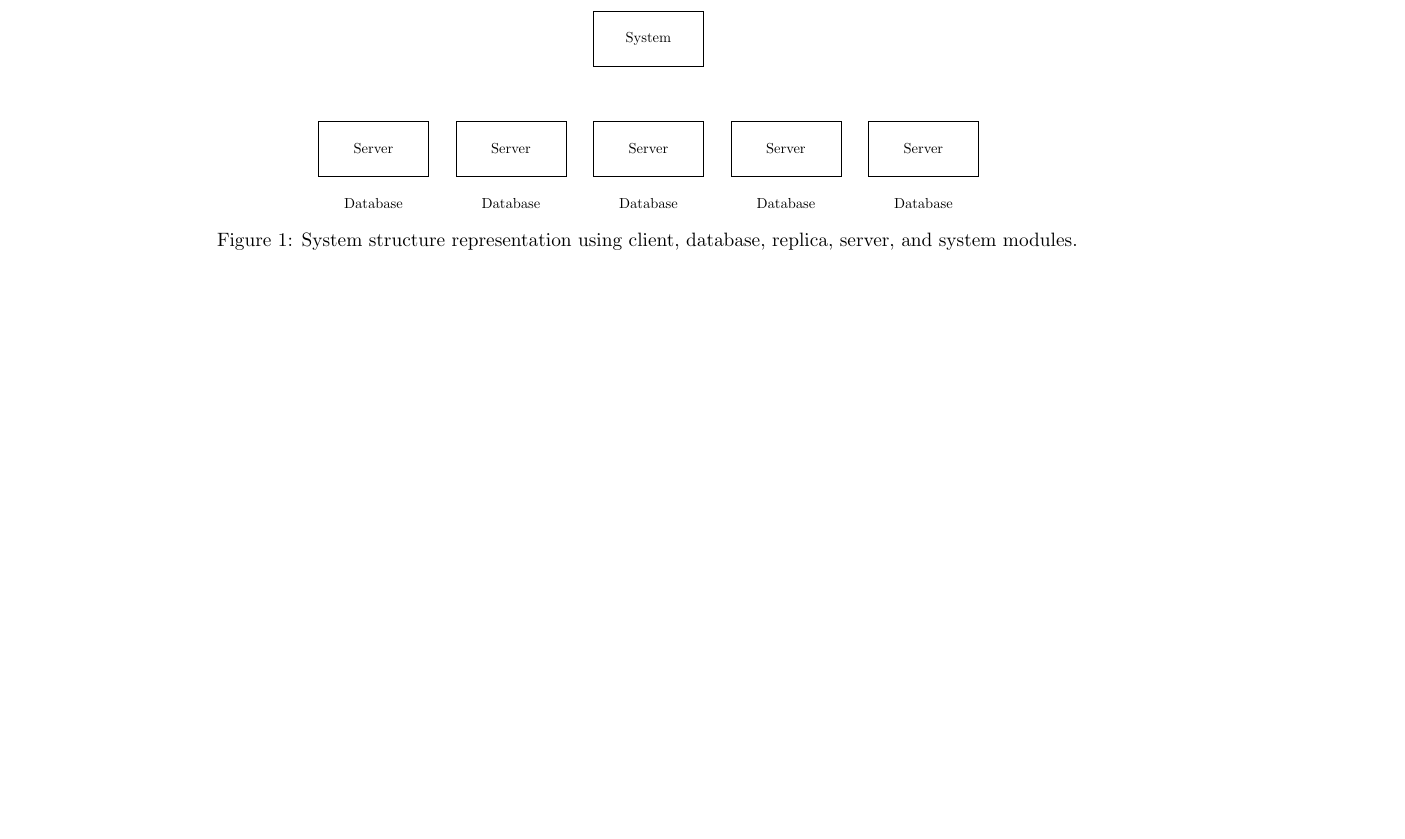
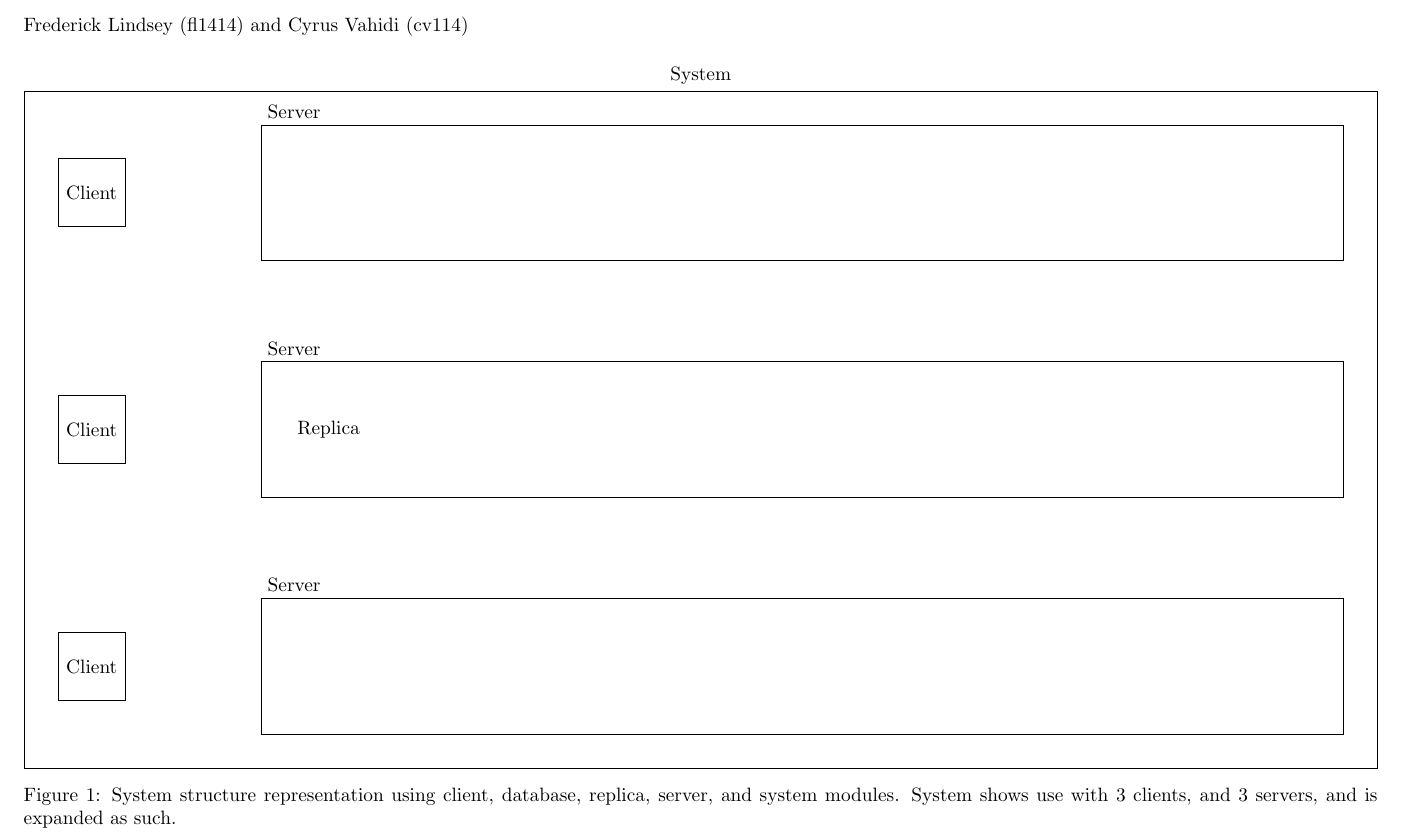
Before and after one commit to cyrusasfa/multipaxos, a LaTeX document (part_1.tex): part of the page, cut at the place of the change, the shorter picture padded with empty space. Compiled offline with pdfLaTeX.

Commit message:
Update part_1 diagram

```diff
--- a/part_1.tex
+++ b/part_1.tex
@@ -2,8 +2,8 @@
 %  DOCUMENT CONFIGURATION
 %------------------------------------------------------------------------------
 
-\documentclass[twoside, a4paper, titlepage]{article}
-\usepackage[landscape]{geometry}
+\documentclass[a4paper]{article}
+\usepackage[landscape, margin = 1in]{geometry}
 
 %------------------------------------------------------------------------------
 %  PACKAGES
@@ -38,69 +52,48 @@
 
 %------------------------------------------------------------------------------
 
+Frederick Lindsey (fl1414) and Cyrus Vahidi (cv114)
+
 \begin{figure}[H]
   \centering
-  \begin{tikzpicture}[scale = 0.5, every node/.style={scale = 0.75}]
+  \begin{scaletikzpicturetowidth}{\textwidth}
+  \begin{tikzpicture}[scale = \tikzscale]
 
-  \node[align=center] at (0, 0) {System};
-  \draw (-2, 1) rectangle (2, -1);
+  % Whole system overview
 
-  \node[align=center] at (-10, -4) {Server};
-  \draw (-12, -3) rectangle ( -8, -5);
+  \node[above] at (0, 10) {System};
+  \draw (-20, -10) rectangle (20, 10);
 
-  \node[align=center] at (-10, -6) {Database};
+  % Client processes
 
-  \node[align=center] at ( -5, -4) {Server};
-  \draw ( -7, -3) rectangle ( -3, -5);
+  \node[align=center] at (-18, 7) {Client};
+  \draw (-19, 6) rectangle (-17, 8);
 
-  \node[align=center] at ( -5, -6) {Database};
+  \node[align=center] at (-18, 0) {Client};
+  \draw (-19, -1) rectangle (-17, 1);
 
-  \node[align=center] at (  0, -4) {Server};
-  \draw ( -2, -3) rectangle (  2, -5);
+  \node[align=center] at (-18, -7) {Client};
+  \draw (-19, -8) rectangle (-17, -6);
 
-  \node[align=center] at (  0, -6) {Database};
+  % Server nodes
 
-  \node[align=center] at (  5, -4) {Server};
-  \draw (  3, -3) rectangle (  7, -5);
+  \node[above right] at (-13, 9) {Server};
+  \draw (-13, 5) rectangle (19, 9);
 
-  \node[align=center] at (  5, -6) {Database};
+  \node[above right] at (-13, 2) {Server};
+  \draw (-13, -2) rectangle (19, 2);
 
-  \node[align=center] at ( 10, -4) {Server};
-  \draw (  8, -3) rectangle ( 12, -5);
+  \node[above right] at (-13, -5) {Server};
+  \draw (-13, -9) rectangle (19, -5);
 
-  \node[align=center] at ( 10, -6) {Database};
+  % Replica processes
 
-
-  % % AWS Architecture
-  % \draw (-1, -1) rectangle (11, 11);
-  % \draw (0, 0) rectangle (4, 4);
-  % \draw (6, 0) rectangle (10, 4);
-  % \draw (3, 6) rectangle (7, 10);
-  % \draw[dashed, very thick, green] (4.75, 10.5) -- (8.75, 14);
-  % \draw[dashed, very thick, green] (5.25, 10.5) -- (9.25, 14);
-  % \draw[dashed, very thick, green] (7.5, 8.25) -- (13, 5.25);
-  % \draw[dashed, very thick, green] (7.5, 7.75) -- (13, 4.75);
-  %
-  % % Ethereum
-  % \draw (12, -1) rectangle (18, 11);
-  % \draw (13.5,  3.5) rectangle (16.5, 6.5);
-  %
-  % % Front-end services
-  % \draw (7, 13) rectangle (11, 17);
-  % \draw[dashed, very thick, green] (8.75, 14) -- (14.75, 7);
-  % \draw[dashed, very thick, green] (9.25, 14) -- (15.25, 7);
-  %
-  % \node[align=center] at (2, 2) { RDS\\SQL-based DB };
-  % \node[align=center] at (8, 2) { S3\\Distributed File\\System };
-  % \node[align=center] at (5, 8) { EB\\Scalable API };
-  %
-  % \node[align=center] at (9, 15) { Multiple\\front-end clients };
-  %
-  % \node[align=center] at (15, 5) { Public\\Ethereum\\Cluster };
+  \node[align=center] at (-11, 0) {Replica};
 
   \end{tikzpicture}
+  \end{scaletikzpicturetowidth}
   \caption{
-    System structure representation using client, database, replica, server, and system modules.
+    System structure representation using client, database, replica, server, and system modules. System shows use with 3 clients, and 3 servers, and is expanded as such.
   }
 \end{figure}
 
```
Also changed, not shown: part_1.tex (14 more changed lines).
